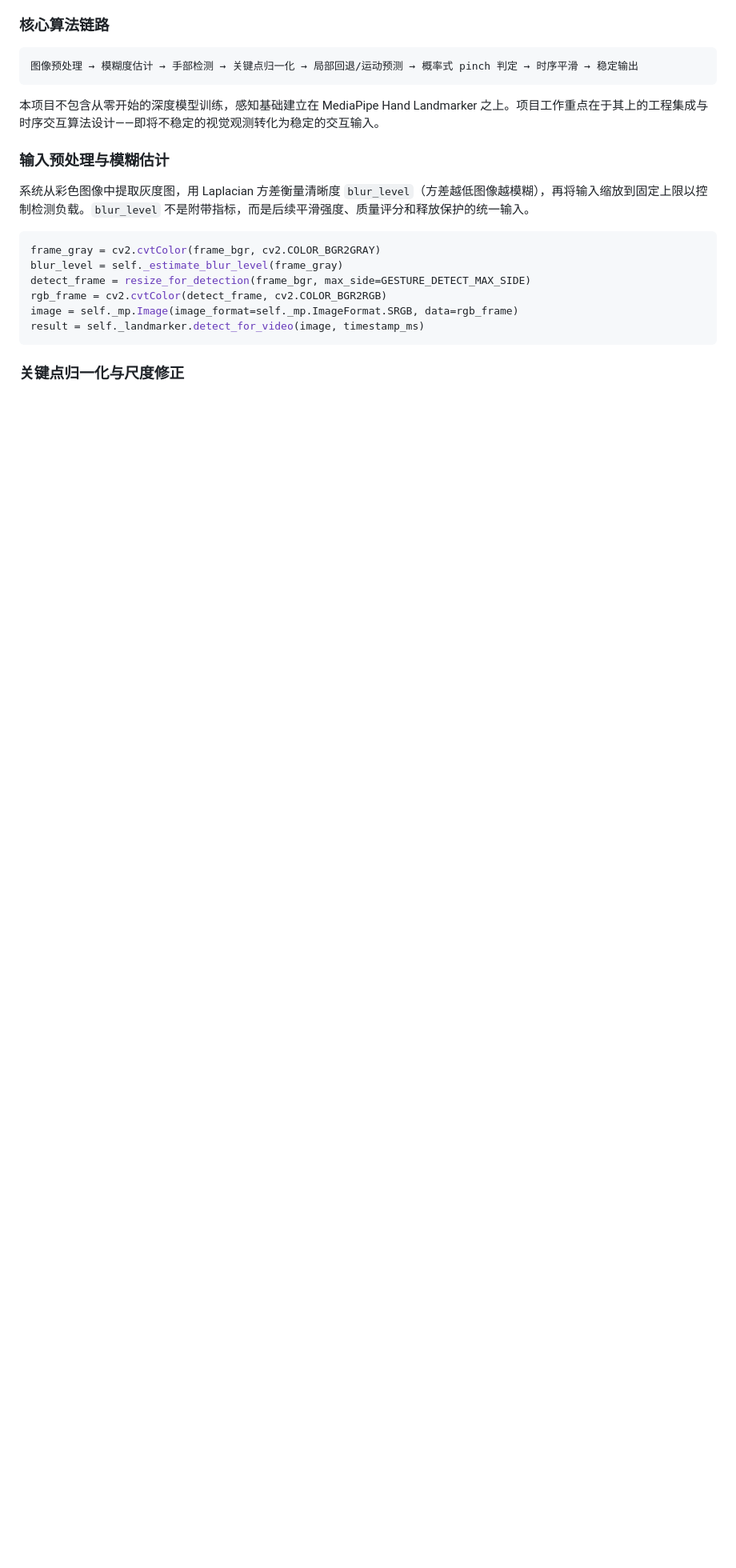
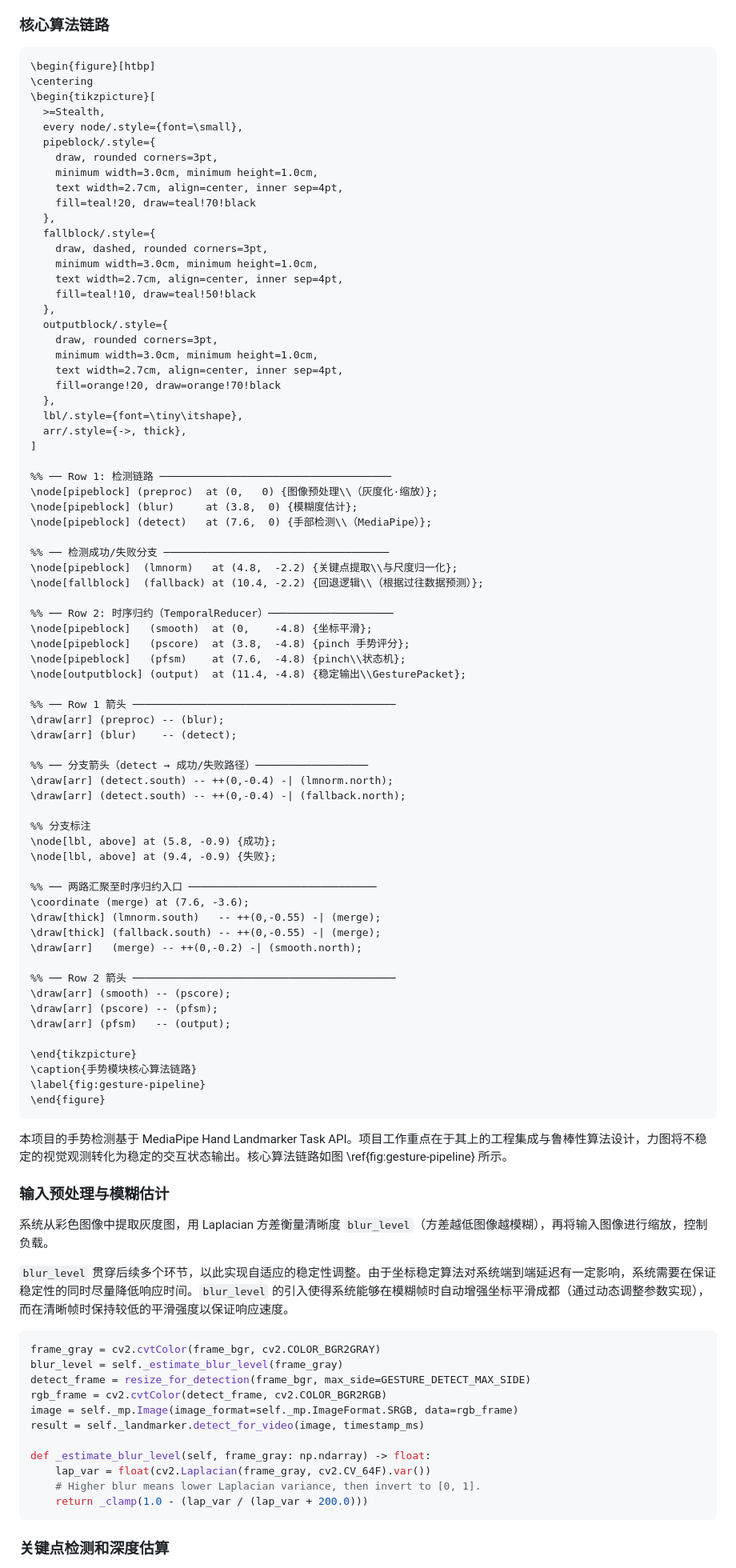
Before and after one commit to samuelhe52/AeroInteract3D, a Markdown page: report/final-tech-report.md, the part around one of its changes. Shown at 80% size. GitHub-like rendering; blank space fills up the shorter version.

````diff
--- a/report/final-tech-report.md
+++ b/report/final-tech-report.md
@@ -293,15 +297,85 @@ if packet.tracking_state == "tracked" and packet.confidence >= BRIDGE_MIN_TRACKI
 
 ### 核心算法链路
 
-```
-图像预处理 → 模糊度估计 → 手部检测 → 关键点归一化 → 局部回退/运动预测 → 概率式 pinch 判定 → 时序平滑 → 稳定输出
+```{=latex}
+\begin{figure}[htbp]
+\centering
+\begin{tikzpicture}[
+  >=Stealth,
+  every node/.style={font=\small},
+  pipeblock/.style={
+    draw, rounded corners=3pt,
+    minimum width=3.0cm, minimum height=1.0cm,
+    text width=2.7cm, align=center, inner sep=4pt,
+    fill=teal!20, draw=teal!70!black
+  },
+  fallblock/.style={
+    draw, dashed, rounded corners=3pt,
+    minimum width=3.0cm, minimum height=1.0cm,
+    text width=2.7cm, align=center, inner sep=4pt,
+    fill=teal!10, draw=teal!50!black
+  },
+  outputblock/.style={
+    draw, rounded corners=3pt,
+    minimum width=3.0cm, minimum height=1.0cm,
+    text width=2.7cm, align=center, inner sep=4pt,
+    fill=orange!20, draw=orange!70!black
+  },
+  lbl/.style={font=\tiny\itshape},
+  arr/.style={->, thick},
+]
+
+%% ── Row 1: 检测链路 ─────────────────────────────────────
+\node[pipeblock] (preproc)  at (0,   0) {图像预处理\\（灰度化·缩放）};
+\node[pipeblock] (blur)     at (3.8,  0) {模糊度估计};
+\node[pipeblock] (detect)   at (7.6,  0) {手部检测\\（MediaPipe）};
+
+%% ── 检测成功/失败分支 ────────────────────────────────────
+\node[pipeblock]  (lmnorm)   at (4.8,  -2.2) {关键点提取\\与尺度归一化};
+\node[fallblock]  (fallback) at (10.4, -2.2) {回退逻辑\\（根据过往数据预测）};
+
+%% ── Row 2: 时序归约（TemporalReducer）────────────────────
+\node[pipeblock]   (smooth)  at (0,    -4.8) {坐标平滑};
+\node[pipeblock]   (pscore)  at (3.8,  -4.8) {pinch 手势评分};
+\node[pipeblock]   (pfsm)    at (7.6,  -4.8) {pinch\\状态机};
+\node[outputblock] (output)  at (11.4, -4.8) {稳定输出\\GesturePacket};
+
+%% ── Row 1 箭头 ──────────────────────────────────────────
+\draw[arr] (preproc) -- (blur);
+\draw[arr] (blur)    -- (detect);
+
+%% ── 分支箭头（detect → 成功/失败路径）──────────────────
+\draw[arr] (detect.south) -- ++(0,-0.4) -| (lmnorm.north);
+\draw[arr] (detect.south) -- ++(0,-0.4) -| (fallback.north);
+
+%% 分支标注
+\node[lbl, above] at (5.8, -0.9) {成功};
+\node[lbl, above] at (9.4, -0.9) {失败};
+
+%% ── 两路汇聚至时序归约入口 ──────────────────────────────
+\coordinate (merge) at (7.6, -3.6);
+\draw[thick] (lmnorm.south)   -- ++(0,-0.55) -| (merge);
+\draw[thick] (fallback.south) -- ++(0,-0.55) -| (merge);
+\draw[arr]   (merge) -- ++(0,-0.2) -| (smooth.north);
+
+%% ── Row 2 箭头 ──────────────────────────────────────────
+\draw[arr] (smooth) -- (pscore);
+\draw[arr] (pscore) -- (pfsm);
+\draw[arr] (pfsm)   -- (output);
+
+\end{tikzpicture}
+\caption{手势模块核心算法链路}
+\label{fig:gesture-pipeline}
+\end{figure}
 ```
 
-本项目不包含从零开始的深度模型训练，感知基础建立在 MediaPipe Hand Landmarker 之上。项目工作重点在于其上的工程集成与时序交互算法设计——即将不稳定的视觉观测转化为稳定的交互输入。
+本项目的手势检测基于 MediaPipe Hand Landmarker Task API。项目工作重点在于其上的工程集成与鲁棒性算法设计，力图将不稳定的视觉观测转化为稳定的交互状态输出。核心算法链路如图 \ref{fig:gesture-pipeline} 所示。
 
 ### 输入预处理与模糊估计
 
-系统从彩色图像中提取灰度图，用 Laplacian 方差衡量清晰度 `blur_level`（方差越低图像越模糊），再将输入缩放到固定上限以控制检测负载。`blur_level` 不是附带指标，而是后续平滑强度、质量评分和释放保护的统一输入。
+系统从彩色图像中提取灰度图，用 Laplacian 方差衡量清晰度 `blur_level`（方差越低图像越模糊），再将输入图像进行缩放，控制负载。
+
+`blur_level` 贯穿后续多个环节，以此实现自适应的稳定性调整。由于坐标稳定算法对系统端到端延迟有一定影响，系统需要在保证稳定性的同时尽量降低响应时间。`blur_level` 的引入使得系统能够在模糊帧时自动增强坐标平滑成都（通过动态调整参数实现），而在清晰帧时保持较低的平滑强度以保证响应速度。
 
 ```python
 frame_gray = cv2.cvtColor(frame_bgr, cv2.COLOR_BGR2GRAY)
@@ -310,7 +384,12 @@ detect_frame = resize_for_detection(frame_bgr, max_side=GESTURE_DETECT_MAX_SIDE)
 rgb_frame = cv2.cvtColor(detect_frame, cv2.COLOR_BGR2RGB)
 image = self._mp.Image(image_format=self._mp.ImageFormat.SRGB, data=rgb_frame)
 result = self._landmarker.detect_for_video(image, timestamp_ms)
+
+def _estimate_blur_level(self, frame_gray: np.ndarray) -> float:
+    lap_var = float(cv2.Laplacian(frame_gray, cv2.CV_64F).var())
+    # Higher blur means lower Laplacian variance, then invert to [0, 1].
+    return _clamp(1.0 - (lap_var / (lap_var + 200.0)))
 ```
 
-### 关键点归一化与尺度修正
+### 关键点检测和深度估算
 
````
Also changed, not shown: other parts of report/final-tech-report.md (+83 -163 lines).
